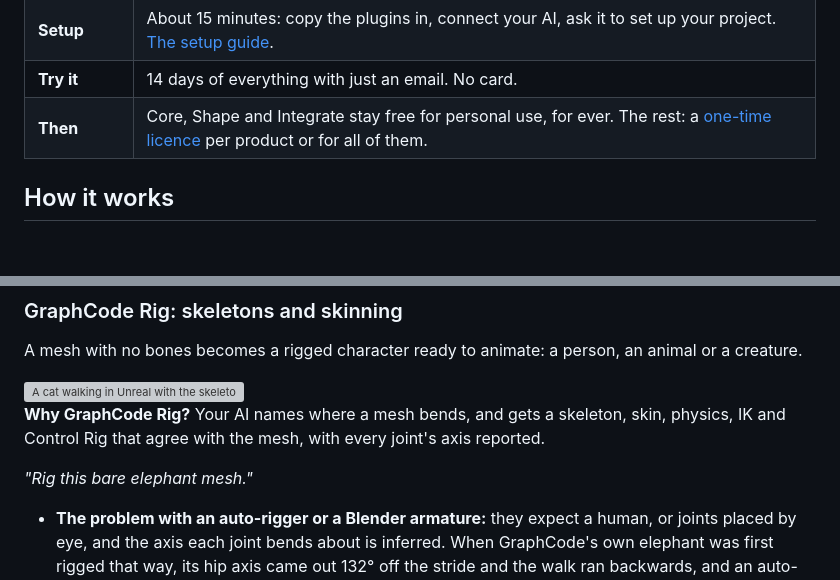
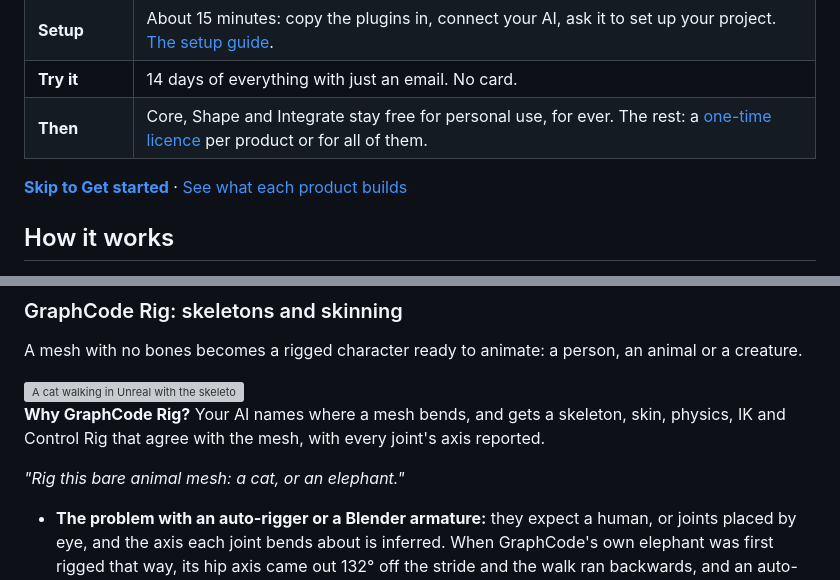
Before and after one commit to xiangjie9999/GraphCode, a Markdown page: README.md, 2 parts joined by grey strips. Rendered like a GitHub page; blank space fills up the shorter version; grey boxes are pictures that could not be loaded.

```diff
--- a/README.md
+++ b/README.md
@@ -32,5 +32,7 @@ relationship, eyes to check its work, and a history it can restore. [Why that ma
 | **Try it** | 14 days of everything with just an email. No card. |
 | **Then** | Core, Shape and Integrate stay free for personal use, for ever. The rest: a [one-time licence](https://graphcode.dev/pricing) per product or for all of them. |
 
+**[Skip to Get started](#get-started)** · [See what each product builds](#what-your-ai-can-build)
+
 ## How it works
 
@@ -522,7 +524,7 @@ A mesh with no bones becomes a rigged character ready to animate: a person, an a
 
 **Why GraphCode Rig?** Your AI names where a mesh bends, and gets a skeleton, skin, physics, IK and Control Rig that agree with the mesh, with every joint's axis reported.
 
-*"Rig this bare elephant mesh."*
+*"Rig this bare animal mesh: a cat, or an elephant."*
 - **The problem with an auto-rigger or a Blender armature:** they expect a human, or joints placed by eye,
   and the axis each joint bends about is inferred. When GraphCode's own elephant was first rigged that way,
   its hip axis came out 132° off the stride and the walk ran backwards, and an auto-rig gives no reason why.
```
Also changed, not shown: other parts of README.md (+7 -10 lines), docs/media/lineup-kits.jpg.
